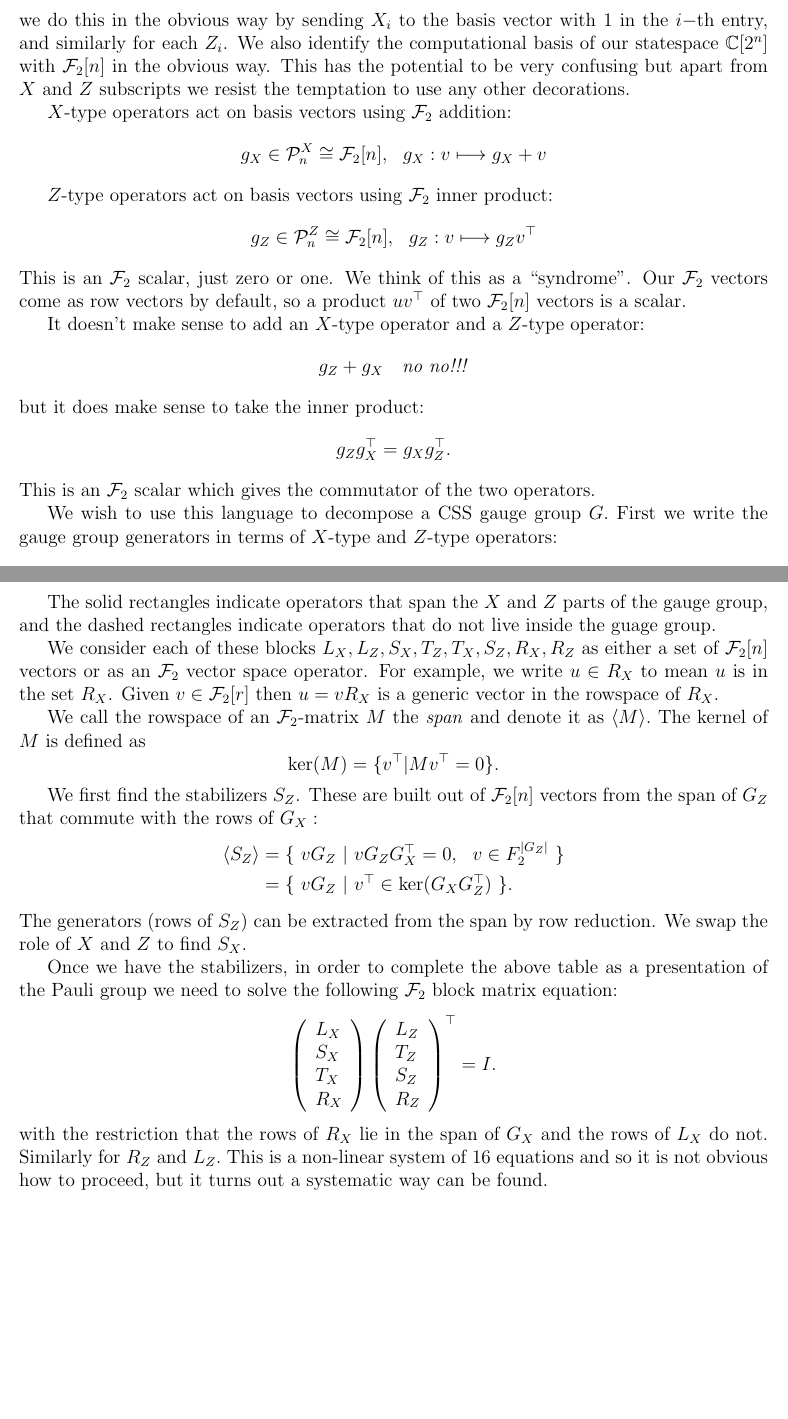
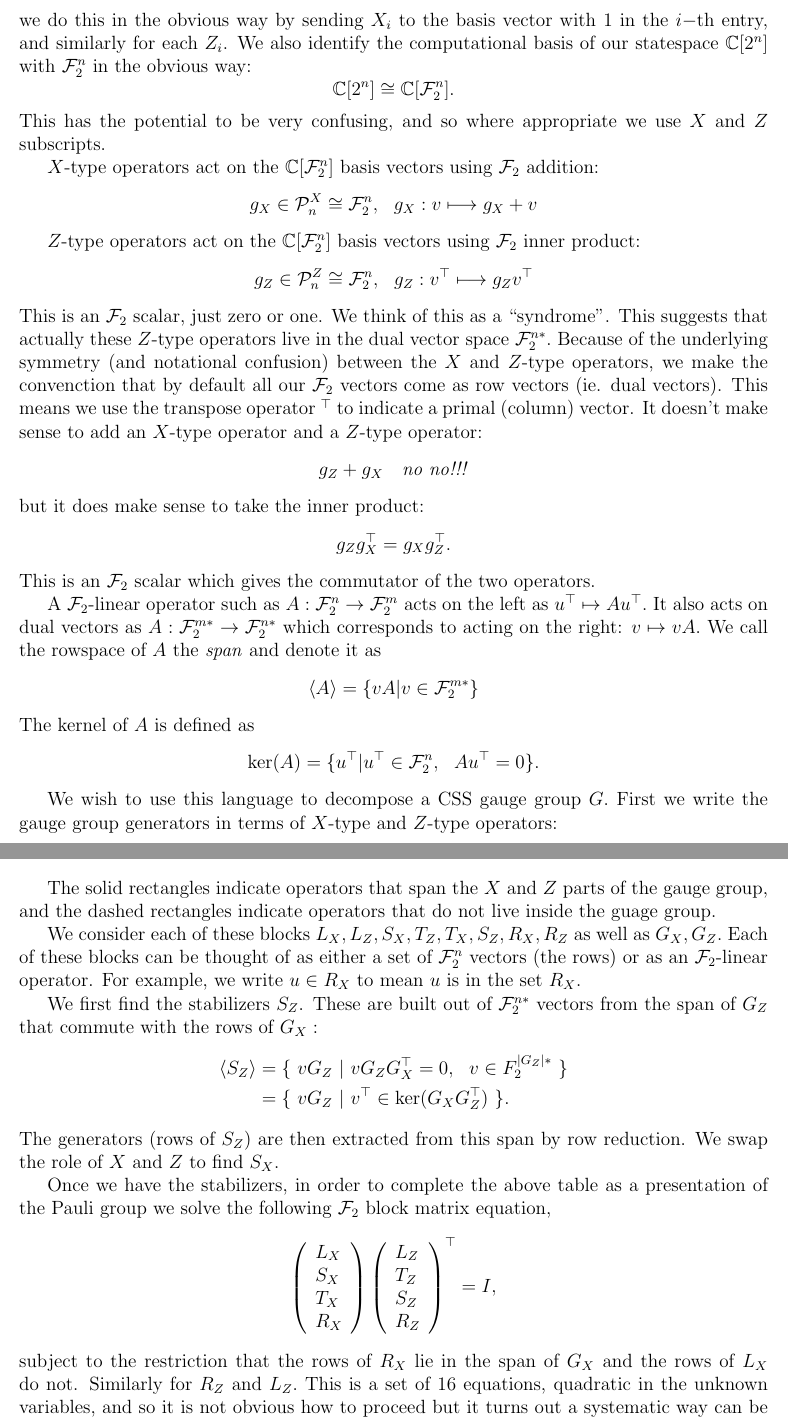
Before and after one commit to punkdit/spectrum2015, a LaTeX paper (repr.tex): two parts of pages 16 and 17 of 34 before the commit and two parts of pages 16 and 17 of 35 after it, joined at a grey line, cut so that both start at the same text, the shorter picture padded with empty space. Compiled offline with pdfLaTeX.

Commit message:
use dual vector notation

```diff
--- a/repr.tex
+++ b/repr.tex
@@ -1074,27 +1085,40 @@ $$
 we do this in the obvious way by sending $X_i$ to the basis vector with
 $1$ in the $i-$th entry, and similarly for each $Z_i$.
 We also identify the computational basis of our statespace $\Complex[2^n]$
-with $\Fn$ in the obvious way.
-This has the potential to be very confusing but
-apart from $X$ and $Z$ subscripts
-we resist the temptation to
-use any other decorations.
-
-$X$-type operators act on basis vectors using $\Field$ addition:
+with $\Fn$ in the obvious way:
+$$
+\Complex[2^n] \cong \Complex[\Fn].
+$$
+This has the potential to be very confusing, and
+so where appropriate we use $X$ and $Z$ subscripts.
+%apart from occasionally
+%we resist the temptation to
+%use any other decorations.
+
+$X$-type operators act on the $\Complex[\Fn]$
+basis vectors using $\Field$ addition:
 $$
     g_X \in \Pauli^X_n \cong \Fn, \ \ g_X : v \longmapsto g_X + v
 $$
 
-$Z$-type operators act on basis vectors using $\Field$ inner product:
-$$
-    g_Z \in \Pauli^Z_n \cong \Fn, \ \ g_Z : v \longmapsto g_Z v^\top
+$Z$-type operators act on the
+$\Complex[\Fn]$ basis vectors using $\Field$ inner product:
+$$
+    g_Z \in \Pauli^Z_n \cong \Fn, \ \ g_Z : v^\top \longmapsto g_Z v^\top
 $$
 This is an $\Field$ scalar, just zero or one. We think of this
 as a ``syndrome''.
-Our $\Field$ vectors come as row vectors by default,
-so a product $u v^\top$ of
-two $\Fn$ vectors is a scalar.
-
+This suggests that actually these $Z$-type operators
+live in the dual vector space $\Field^{n*}.$
+Because of the underlying symmetry
+(and notational confusion)
+between the $X$ and $Z$-type operators,
+we make the convenction that by default
+all our $\Field$ vectors come as row vectors (ie. dual vectors).
+This means we use the transpose operator $^\top$ to
+indicate a primal (column) vector.
+%so a product $u v^\top$ of
+%two $\Fn$ vectors is a scalar.
 It doesn't make sense to add an $X$-type operator and
 a $Z$-type operator:
 $$
@@ -1106,6 +1130,21 @@ $$
 $$
 This is an $\Field$ scalar which gives the commutator of the
 two operators.
+
+A $\Field$-linear operator such as
+$ A : \Fn \to \Fm $
+acts on the left as $ u^\top \mapsto A u^\top.$
+It also acts on dual vectors as
+$ A : \Fmd \to \Fnd $
+which corresponds to acting on the right: $v \mapsto vA.$
+We call the rowspace of
+$A$ the \emph{span} and denote
+it as
+$$\Span{A} = \{ vA | v \in \Fmd \}$$
+The kernel of $A$ is defined as
+$$
+    \Ker(A) = \{ u^\top | u^\top \in \Fn,\ \  A u^\top = 0 \}.
+$$
 
 We wish to use this language to decompose a CSS gauge group $G.$
 First we write the gauge group generators in terms of
@@ -1140,41 +1175,34 @@ do not live inside the guage group.
 
 We consider each of these blocks
 $L_X, L_Z, S_X, T_Z, T_X, S_Z, R_X, R_Z$
-as either a set of $\Fn$ vectors or as an
-$\Field$ vector space operator.
+as well as $G_X,G_Z.$
+Each of these blocks can be thought of as
+either a set of $\Fn$ vectors (the rows) or as an
+$\Field$-linear operator.
 For example, we write $u\in R_X$ to mean $u$ is in
 the set $R_X$.
 %As an $r\times n$ matrix this operator is
 %$$
-%    R_X : \Field[n] \to \Field[r]
+%    R_X : \Field^n] \to \Field^r]
 %$$
-Given $v\in \Fr$ then $u = v R_X$ is
-a generic vector in the rowspace of $R_X.$
-
-
-We call the rowspace of an $\Field$-matrix
-$M$ the \emph{span} and denote
-it as $\Span{M}.$
-The kernel of $M$ is defined as
-$$
-    \Ker(M) = \{ v^\top | M v^\top = 0 \}.
-$$
+%Given $v\in \Fr$ then $u = v R_X$ is
+%a generic vector in the rowspace of $R_X.$
 
 We first find the stabilizers $S_Z$.
-These are built out of $\Fn$ vectors from the span of $G_Z$
+These are built out of $\Fnd$ vectors from the span of $G_Z$
 that commute with the rows of $G_X:$
 \begin{align*}
-    \Span{S_Z} &= \{\  vG_Z \ |\  v G_Z G_X^\top = 0, \ \ v \in F_2^{|G_Z|}\ \} \\
+    \Span{S_Z} &= \{\  vG_Z \ |\  v G_Z G_X^\top = 0, \ \ v \in F_2^{|G_Z|*}\ \} \\
                &= \{\  vG_Z \ |\  v^\top \in \Ker(G_X G_Z^\top)  \ \}.
 \end{align*}
-The generators (rows of $S_Z$) can be extracted
-from the span by row reduction.
+The generators (rows of $S_Z$) are then extracted
+from this span by row reduction.
 We swap the role of $X$ and $Z$ to find $S_X.$
 
 Once we have the stabilizers, in order to
 complete the above table as a presentation
-of the Pauli group we need to solve the
-following $\Field$ block matrix equation:
+of the Pauli group we solve the
+following $\Field$ block matrix equation,
 %All of this can be summarized in the block matrix equation:
 $$
 \left( \begin{array}{l}
@@ -1189,15 +1217,15 @@ T_Z\\
 S_Z\\
 R_Z
 \end{array} \right)^\top =
-I.
+I,
 $$
 %And once again we have a presentation of the Pauli group.
-with the restriction that the rows of
+subject to the restriction that the rows of
 $R_X$ lie in the span of $G_X$ and
-the rows of $L_X$ do not. Similarly
-for $R_Z$ and $L_Z.$
-This is a non-linear system of 16 equations and so it
-is not obvious how to proceed, but it turns out a
+the rows of $L_X$ do not.
+Similarly for $R_Z$ and $L_Z.$
+This is a set of 16 equations, quadratic in the unknown variables,
+and so it is not obvious how to proceed but it turns out a
 systematic way can be found.
 
 To find the reduced gauge group $R_X$ we project the gauge
```
Also changed, not shown: repr.tex (102 more changed lines).
